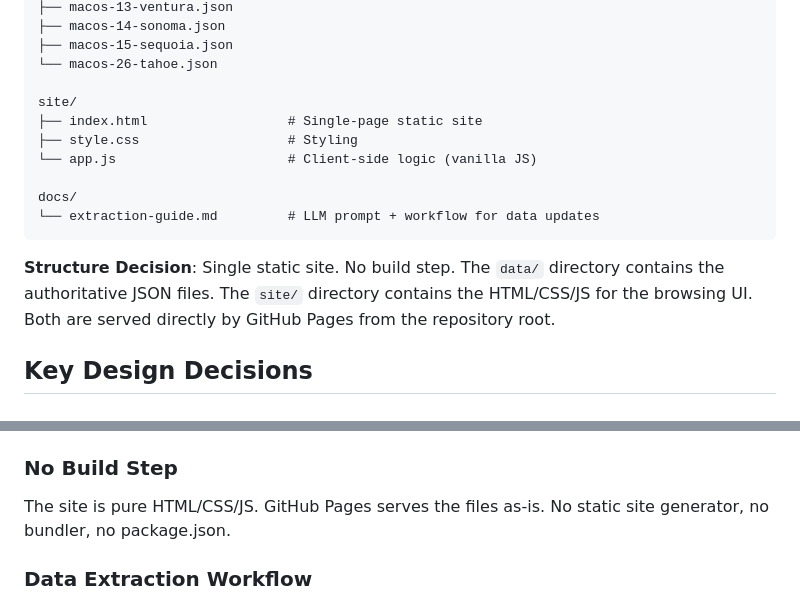
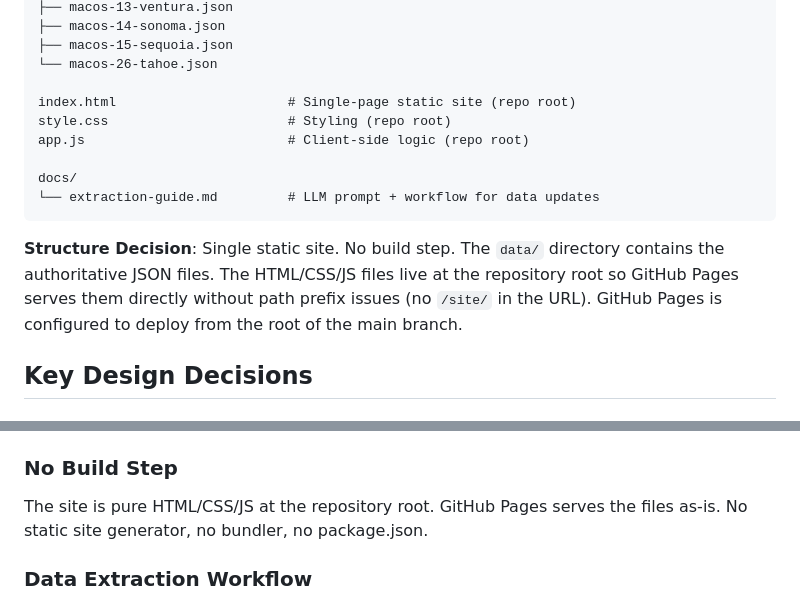
Before and after one commit to graelo/mac-hwos-versions, a Markdown page: specs/001-mac-compat-reference/plan.md, 2 parts joined by grey strips. Drawn GitHub-style.

````diff
--- a/specs/001-mac-compat-reference/plan.md
+++ b/specs/001-mac-compat-reference/plan.md
@@ -79,19 +79,20 @@ data/
 ├── macos-15-sequoia.json
 └── macos-26-tahoe.json
 
-site/
-├── index.html                  # Single-page static site
-├── style.css                   # Styling
-└── app.js                      # Client-side logic (vanilla JS)
+index.html                      # Single-page static site (repo root)
+style.css                       # Styling (repo root)
+app.js                          # Client-side logic (repo root)
 
 docs/
 └── extraction-guide.md         # LLM prompt + workflow for data updates
 ```
 
 **Structure Decision**: Single static site. No build step. The
-`data/` directory contains the authoritative JSON files. The `site/`
-directory contains the HTML/CSS/JS for the browsing UI. Both are
-served directly by GitHub Pages from the repository root.
+`data/` directory contains the authoritative JSON files. The
+HTML/CSS/JS files live at the repository root so GitHub Pages
+serves them directly without path prefix issues (no `/site/`
+in the URL). GitHub Pages is configured to deploy from the
+root of the main branch.
 
 ## Key Design Decisions
 
@@ -113,8 +114,9 @@ files. The UI loads multiple per-version files and intersects by
 
 ### No Build Step
 
-The site is pure HTML/CSS/JS. GitHub Pages serves the files as-is.
-No static site generator, no bundler, no package.json.
+The site is pure HTML/CSS/JS at the repository root. GitHub Pages
+serves the files as-is. No static site generator, no bundler, no
+package.json.
 
 ### Data Extraction Workflow
 
````
Also changed, not shown: specs/001-mac-compat-reference/spec.md (+4 -4 lines), specs/001-mac-compat-reference/tasks.md (+22 -22 lines).
